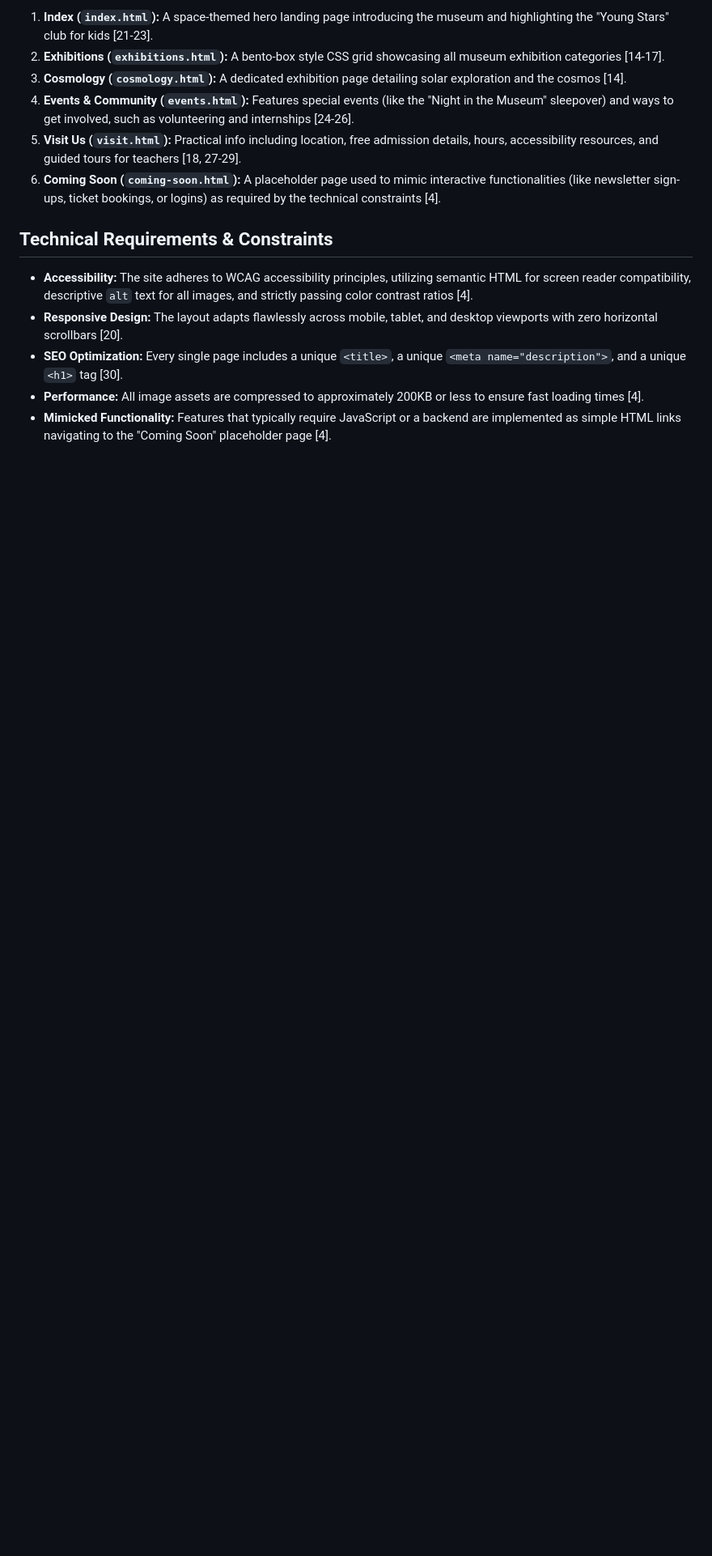
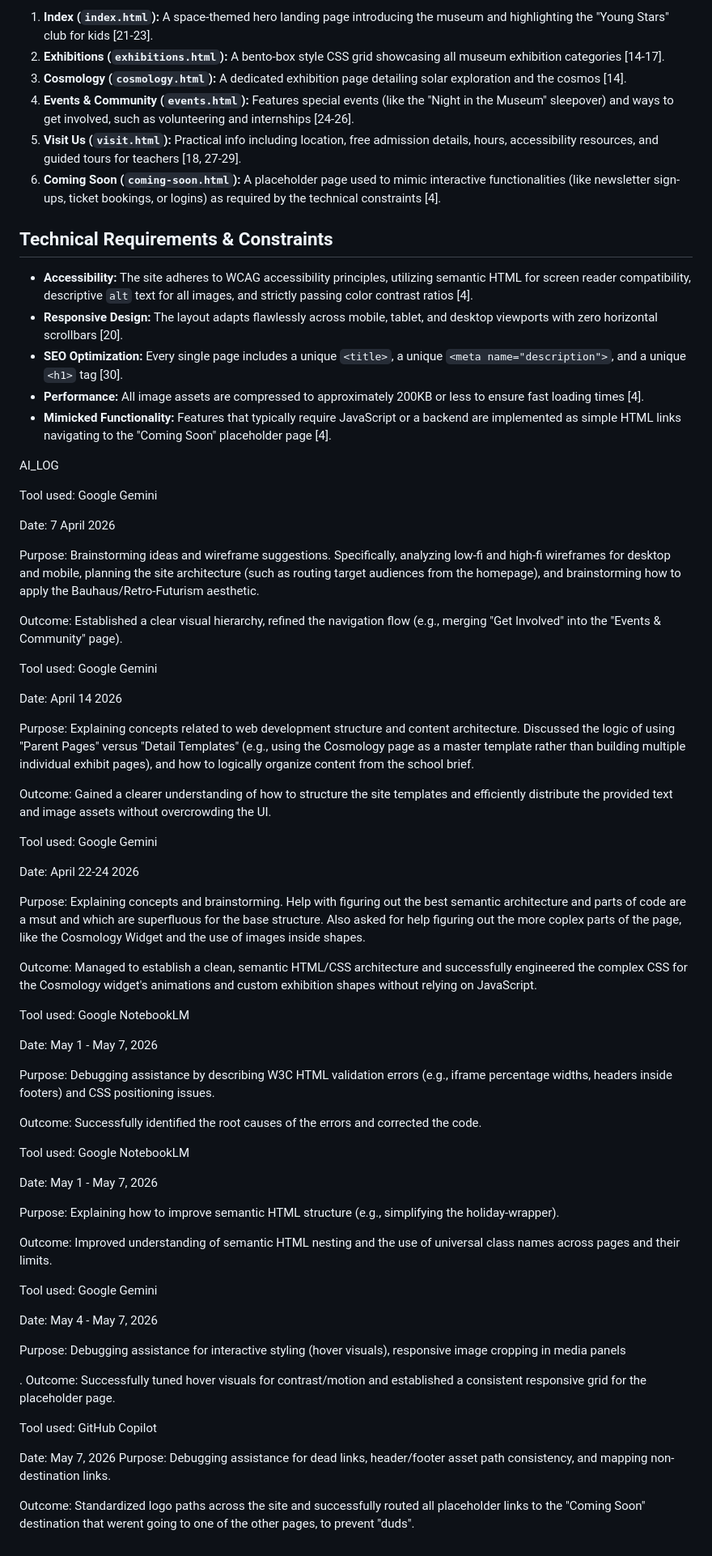
Before and after one commit to MTFjellStudio/sp1-mathildetfjelldal, a Markdown page: README.md, the part around the change. Shown at 81% size. Rendered like a GitHub page; blank space fills up the shorter version.

Commit message:
ai log update

```diff
--- a/README.md
+++ b/README.md
@@ -34,3 +34,67 @@ The project consists of 6 interconnected HTML pages [20]:
 *   **SEO Optimization:** Every single page includes a unique `<title>`, a unique `<meta name="description">`, and a unique `<h1>` tag [30].
 *   **Performance:** All image assets are compressed to approximately 200KB or less to ensure fast loading times [4].
 *   **Mimicked Functionality:** Features that typically require JavaScript or a backend are implemented as simple HTML links navigating to the "Coming Soon" placeholder page [4].
+
+
+
+AI_LOG
+
+Tool used: Google Gemini
+
+Date: 7 April 2026
+
+Purpose: Brainstorming ideas and wireframe suggestions. Specifically, analyzing low-fi and high-fi wireframes for desktop and mobile, planning the site architecture (such as routing target audiences from the homepage), and brainstorming how to apply the Bauhaus/Retro-Futurism aesthetic.
+
+Outcome: Established a clear visual hierarchy, refined the navigation flow (e.g., merging "Get Involved" into the "Events & Community" page).
+
+
+Tool used: Google Gemini
+
+Date: April 14 2026
+
+Purpose: Explaining concepts related to web development structure and content architecture. Discussed the logic of using "Parent Pages" versus "Detail Templates" (e.g., using the Cosmology page as a master template rather than building multiple individual exhibit pages), and how to logically organize content from the school brief.
+
+Outcome: Gained a clearer understanding of how to structure the site templates and efficiently distribute the provided text and image assets without overcrowding the UI.
+
+
+Tool used: Google Gemini
+
+Date: April 22-24 2026
+
+Purpose: Explaining concepts and brainstorming. Help with figuring out the best semantic architecture and parts of code are a msut and which are superfluous for the base structure. Also asked for help figuring out the more coplex parts of the page, like the Cosmology Widget and the use of images inside shapes.
+
+Outcome: Managed to establish a clean, semantic HTML/CSS architecture and successfully engineered the complex CSS for the Cosmology widget's animations and custom exhibition shapes without relying on JavaScript.
+
+
+Tool used: Google NotebookLM
+
+Date: May 1 - May 7, 2026
+
+Purpose: Debugging assistance by describing W3C HTML validation errors (e.g., iframe percentage widths, headers inside footers) and CSS positioning issues.
+
+Outcome: Successfully identified the root causes of the errors and corrected the code.
+
+
+Tool used: Google NotebookLM
+
+Date: May 1 - May 7, 2026
+
+Purpose: Explaining how to improve semantic HTML structure (e.g., simplifying the holiday-wrapper).
+
+Outcome: Improved understanding of semantic HTML nesting and the use of universal class names across pages and their limits.
+
+
+Tool used: Google Gemini
+
+Date: May 4 - May 7, 2026
+
+Purpose: Debugging assistance for interactive styling (hover visuals), responsive image cropping in media panels
+
+. Outcome: Successfully tuned hover visuals for contrast/motion and established a consistent responsive grid for the placeholder page.
+
+
+Tool used: GitHub Copilot
+
+Date: May 7, 2026 Purpose: Debugging assistance for dead links, header/footer asset path consistency, and mapping non-destination links.
+
+Outcome: Standardized logo paths across the site and successfully routed all placeholder links to the "Coming Soon" destination that werent going to one of the other pages, to prevent "duds".
```
